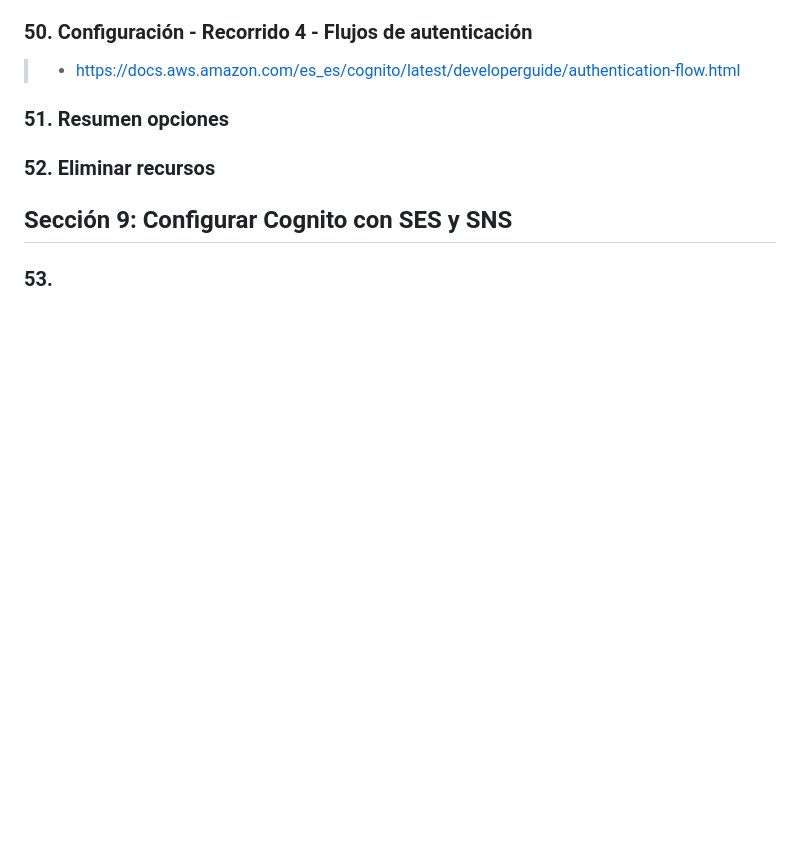
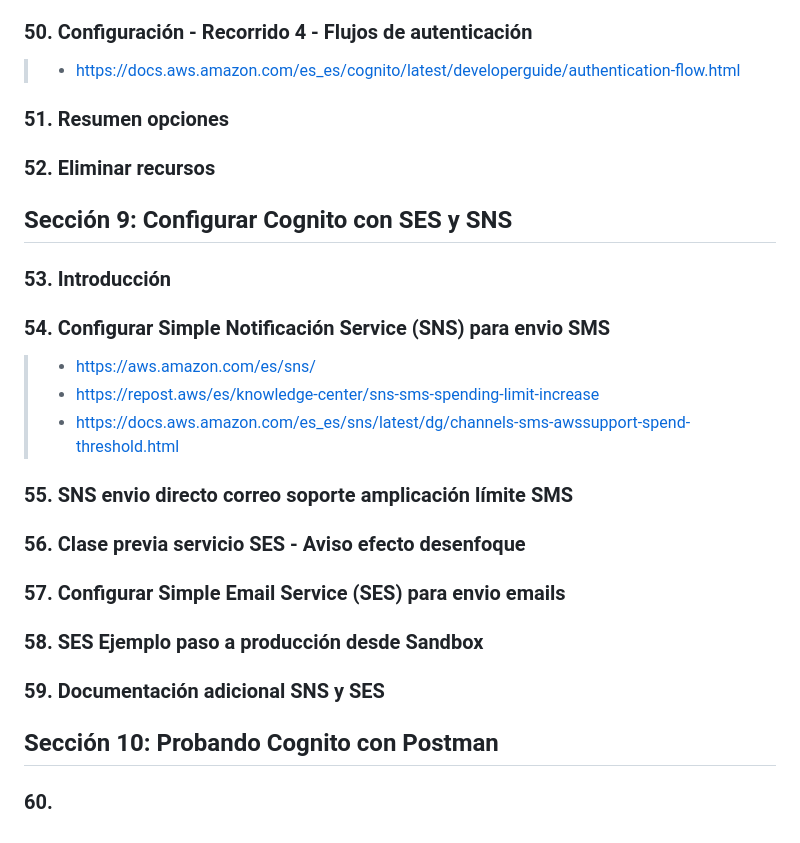
Before and after one commit to programacionparaaprender/devops, a Markdown page: AWS/cognito/awscognito.md, the part around the change. Rendered like a GitHub page; blank space fills up the shorter version.

Commit message:
agregando cambios

```diff
--- a/AWS/cognito/awscognito.md
+++ b/AWS/cognito/awscognito.md
@@ -187,4 +187,23 @@
 
 ## Sección 9: Configurar Cognito con SES y SNS
 
-### 53.
+### 53. Introducción
+
+### 54. Configurar Simple Notificación Service (SNS) para envio SMS
+>- https://aws.amazon.com/es/sns/
+>- https://repost.aws/es/knowledge-center/sns-sms-spending-limit-increase
+>- https://docs.aws.amazon.com/es_es/sns/latest/dg/channels-sms-awssupport-spend-threshold.html
+
+### 55. SNS envio directo correo soporte amplicación límite SMS
+
+### 56. Clase previa servicio SES - Aviso efecto desenfoque
+
+### 57. Configurar Simple Email Service (SES) para envio emails
+
+### 58. SES Ejemplo paso a producción desde Sandbox
+
+### 59. Documentación adicional SNS y SES
+
+## Sección 10: Probando Cognito con Postman
+
+### 60.
```
